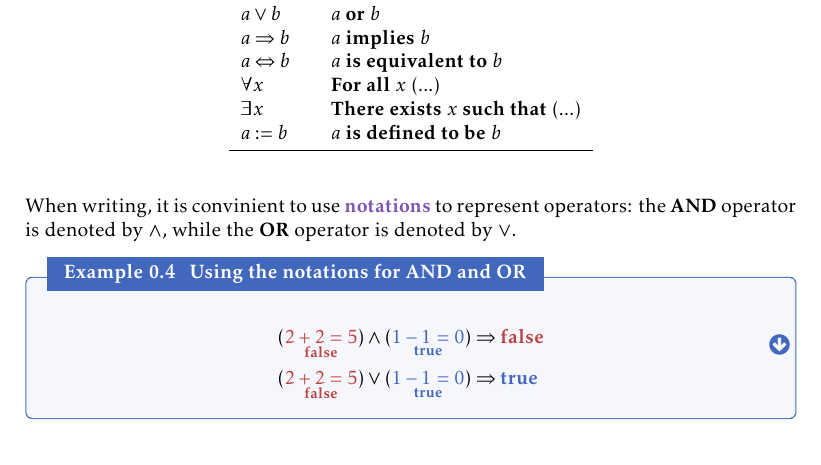
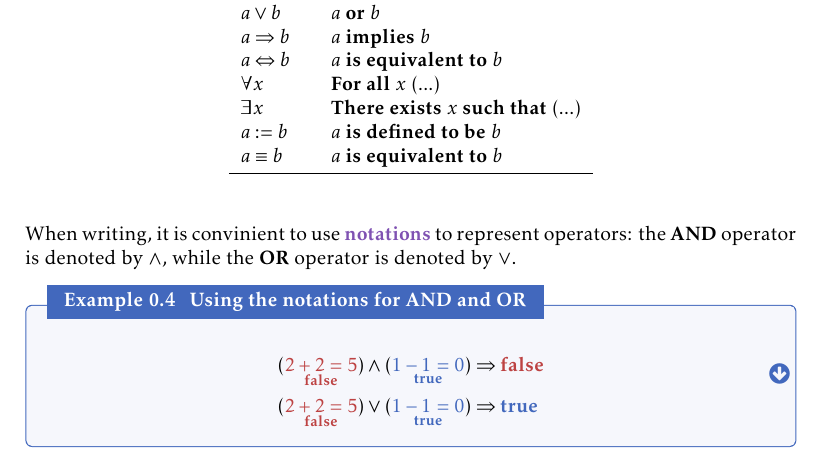
Before and after one commit to pelegs/maths_book, a LaTeX thesis (bookmain.tex, which reads chapters/intro/math_symbols_sets.tex): part of page 3 of 49, cut so that both start at the same text. The pictures show the PDF file bookmain.pdf that the author committed with the source.

Commit message:
Added equivalent symbol to common notations table

```diff
--- a/chapters/intro/math_symbols_sets.tex
+++ b/chapters/intro/math_symbols_sets.tex
@@ -80,6 +80,7 @@ Several more common mathematical notations are given in \tabref{common_math_nota
 		$\forall x$ & \textbf{For all} $x$ (...)\\
 		$\exists x$ & \textbf{There exists} $x$ \textbf{such that} (...)\\
 		$a\defeq b$ & $a$ \textbf{is defined to be} $b$\\
+		$a\equiv b$ & $a$ \textbf{is equivalent to} $b$\\
 		\midrule
 	\end{tabular}
 \end{table}
```
Also changed, not shown: bookmain.pdf, 2 other files.
